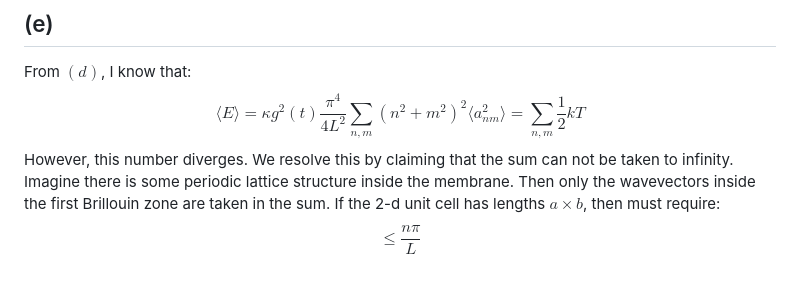
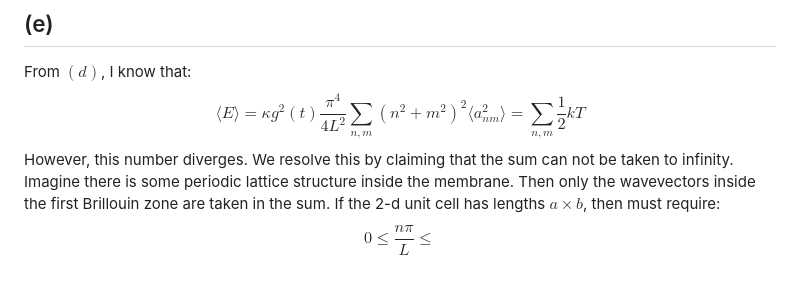
Before and after one commit to Ghykk3130/Obsidian, a Markdown page: Homework/Physics 510 Homework 7.md, the part around the change. GitHub-like rendering.

Commit message:
vault backup: 2025-10-15 16:07:59

```diff
--- a/Homework/Physics 510 Homework 7.md
+++ b/Homework/Physics 510 Homework 7.md
@@ -145,4 +145,4 @@ $$\begin{align}
 From $(d)$, I know that:
 $$\langle E \rangle= \kappa g^{2}(t) \frac{\pi^4}{4L^{2}}\sum_{n,m} (n^{2}+m^{2})^{2}\langle a_{nm}^{2}\rangle= \sum_{n,m} \frac{1}{2}kT$$
 However, this number diverges. We resolve this by claiming that the sum can not be taken to infinity. Imagine there is some periodic lattice structure inside the membrane. Then only the wavevectors inside the first Brillouin zone are taken in the sum. If the 2-d unit cell has lengths $a \times b$, then must require:
-$$ \leq \frac{n\pi}{L}$$
+$$ 0\leq \frac{n\pi}{L} \leq $$
```
